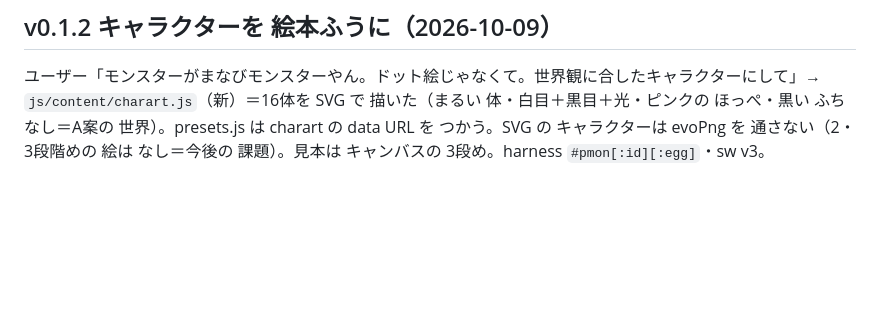
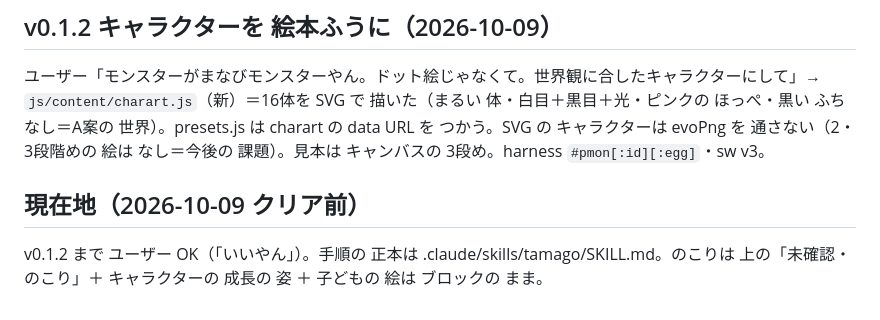
Before and after one commit to kota19830730-eng/korotama, a Markdown page: docs/v0.1まなびたまごメモ.md, the part around the change. Drawn GitHub-style; blank space fills up the shorter version.

Commit message:
docs: 現在地（2026-10-09）
Co-Authored-By: Claude Fable 5.1 <noreply@anthropic.com>

```diff
--- a/docs/v0.1まなびたまごメモ.md
+++ b/docs/v0.1まなびたまごメモ.md
@@ -62,3 +62,6 @@
 
 ## v0.1.2 キャラクターを 絵本ふうに（2026-10-09）
 ユーザー「モンスターがまなびモンスターやん。ドット絵じゃなくて。世界観に合したキャラクターにして」→ `js/content/charart.js`（新）＝16体を SVG で 描いた（まるい 体・白目＋黒目＋光・ピンクの ほっぺ・黒い ふちなし＝A案の 世界）。presets.js は charart の data URL を つかう。SVG の キャラクターは evoPng を 通さない（2・3段階めの 絵は なし＝今後の 課題）。見本は キャンバスの 3段め。harness `#pmon[:id][:egg]`・sw v3。
+
+## 現在地（2026-10-09 クリア前）
+v0.1.2 まで ユーザー OK（「いいやん」）。手順の 正本は .claude/skills/tamago/SKILL.md。のこりは 上の「未確認・のこり」＋ キャラクターの 成長の 姿 ＋ 子どもの 絵は ブロックの まま。
```
